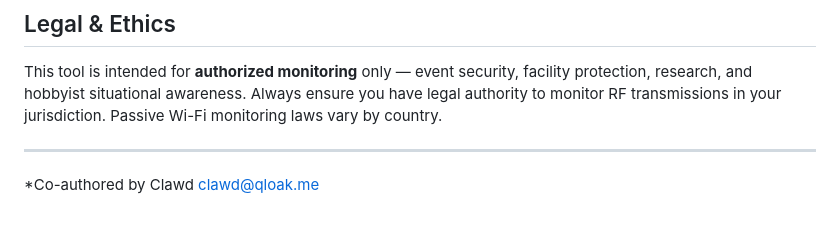
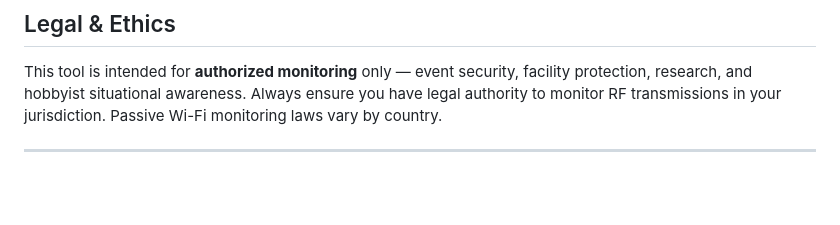
Before and after one commit to defthrets/dronescan-claude, a Markdown page: README.md, the part around the change. Rendered like a GitHub page; blank space fills up the shorter version.

Commit message:
docs: cleanup attribution text
Co-authored-by: Clawd <clawd@qloak.me>

```diff
--- a/README.md
+++ b/README.md
@@ -296,4 +296,3 @@ docker-compose up --build
 This tool is intended for **authorized monitoring** only — event security, facility protection, research, and hobbyist situational awareness. Always ensure you have legal authority to monitor RF transmissions in your jurisdiction. Passive Wi-Fi monitoring laws vary by country.
 
 ---
-*Co-authored by Clawd <clawd@qloak.me>
```
